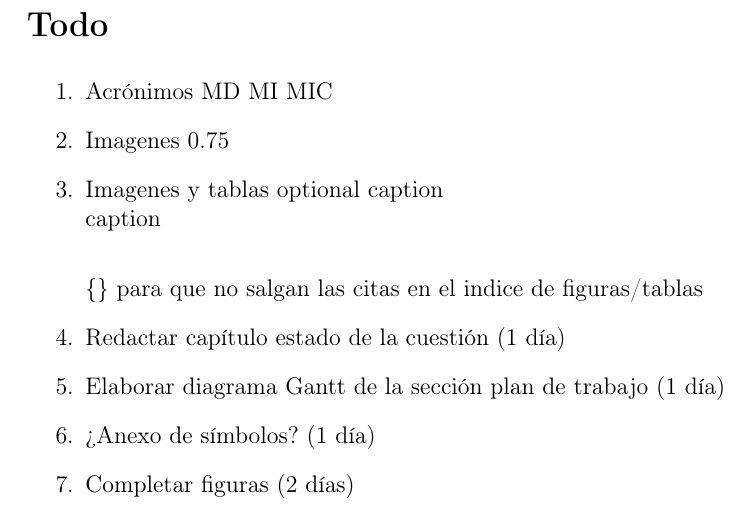
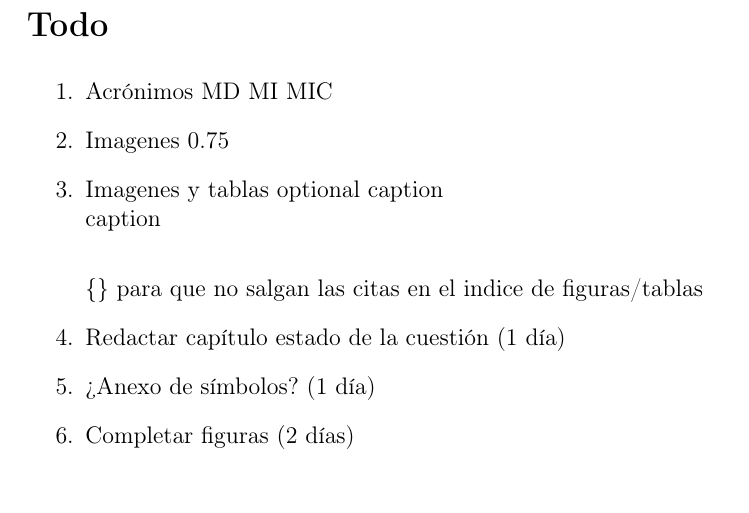
Before and after one commit to josugoar/optibat, a LaTeX document (principal.tex): part of page 1 of 74, cut so that both start at the same text. Compiled offline with pdfLaTeX.

Commit message:
Remove gantt todo

```diff
--- a/principal.tex
+++ b/principal.tex
@@ -56,7 +56,6 @@
   \item Imagenes 0.75
   \item Imagenes y tablas optional caption \\caption\[\]\{\} para que no salgan las citas en el indice de figuras/tablas
   \item Redactar capítulo estado de la cuestión (1 día)
-  \item Elaborar diagrama Gantt de la sección plan de trabajo (1 día)
   \item ¿Anexo de símbolos? (1 día)
   \item Completar figuras (2 días)
 \end{enumerate}
```
